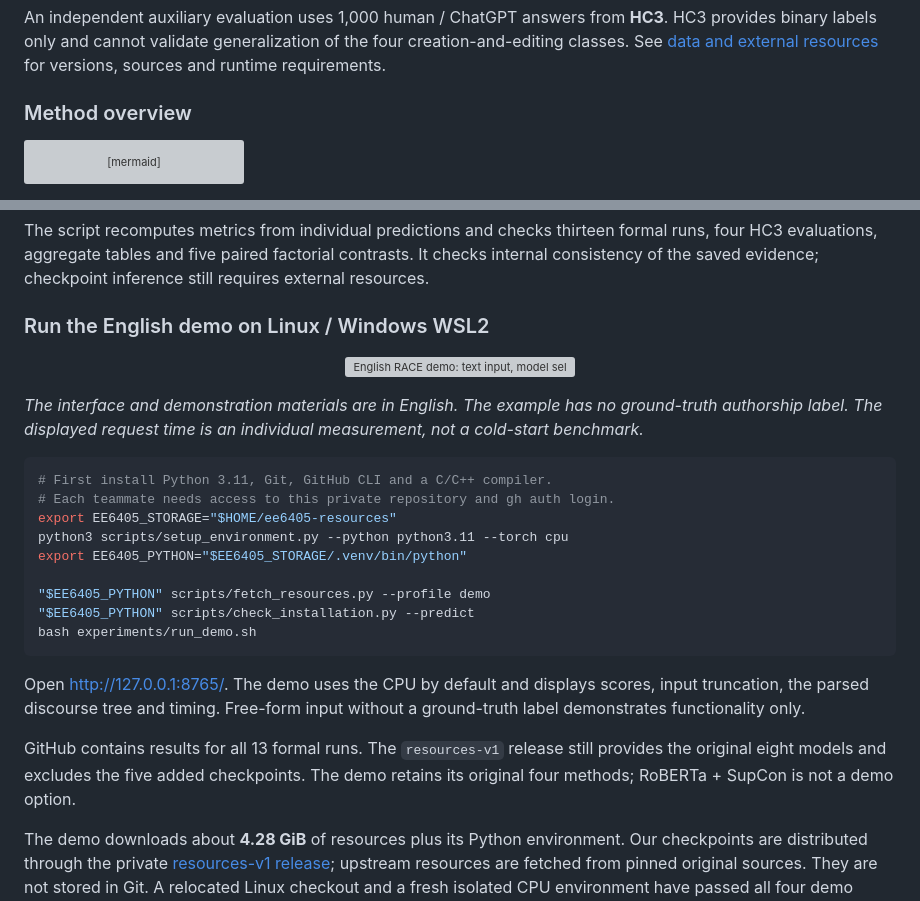
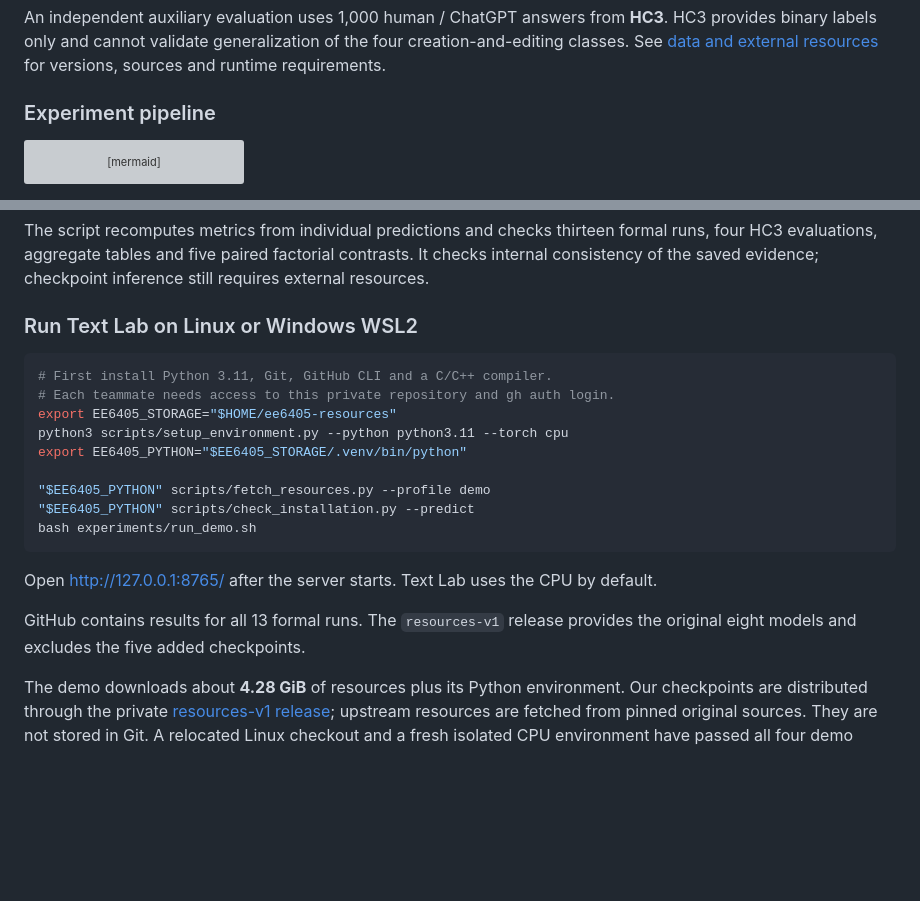
Before and after one commit to Realsbt/ee6405-nlp-project, a Markdown page: README.md, 2 parts joined by grey strips. Drawn GitHub-style; blank space fills up the shorter version; grey boxes are pictures that could not be loaded.

````diff
--- a/README.md
+++ b/README.md
@@ -19,7 +43,7 @@ The main benchmark is **HART**: 15,984 records after cleaning, with source-relat
 
 An independent auxiliary evaluation uses 1,000 human / ChatGPT answers from **HC3**. HC3 provides binary labels only and cannot validate generalization of the four creation-and-editing classes. See [data and external resources](data/README.md) for versions, sources and runtime requirements.
 
-### Method overview
+### Experiment pipeline
 
 ```mermaid
 flowchart TB
@@ -75,13 +99,7 @@ python3 scripts/check_results.py
 
 The script recomputes metrics from individual predictions and checks thirteen formal runs, four HC3 evaluations, aggregate tables and five paired factorial contrasts. It checks internal consistency of the saved evidence; checkpoint inference still requires external resources.
 
-### Run the English demo on Linux / Windows WSL2
-
-<p align="center">
-  <img src="experiments/reports/demo_race.jpg" alt="English RACE demo: text input, model selection, four-class scores and discourse parsing information" width="800">
-</p>
-
-*The interface and demonstration materials are in English. The example has no ground-truth authorship label. The displayed request time is an individual measurement, not a cold-start benchmark.*
+### Run Text Lab on Linux or Windows WSL2
 
 ```bash
 # First install Python 3.11, Git, GitHub CLI and a C/C++ compiler.
@@ -95,9 +113,9 @@ export EE6405_PYTHON="$EE6405_STORAGE/.venv/bin/python"
 bash experiments/run_demo.sh
 ```
 
-Open <http://127.0.0.1:8765/>. The demo uses the CPU by default and displays scores, input truncation, the parsed discourse tree and timing. Free-form input without a ground-truth label demonstrates functionality only.
+Open <http://127.0.0.1:8765/> after the server starts. Text Lab uses the CPU by default.
 
-GitHub contains results for all 13 formal runs. The `resources-v1` release still provides the original eight models and excludes the five added checkpoints. The demo retains its original four methods; RoBERTa + SupCon is not a demo option.
+GitHub contains results for all 13 formal runs. The `resources-v1` release provides the original eight models and excludes the five added checkpoints.
 
 The demo downloads about **4.28 GiB** of resources plus its Python environment. Our checkpoints are distributed through the private [resources-v1 release](https://github.com/Realsbt/ee6405-nlp-project/releases/tag/resources-v1); upstream resources are fetched from pinned original sources. They are not stored in Git. A relocated Linux checkout and a fresh isolated CPU environment have passed all four demo models, exact dataset reconstruction and preprocessing checks. WSL2 instructions are provided but were not exercised in this check.
 
````
Also changed, not shown: other parts of README.md (+24 -0 lines), README.zh-CN.md (+28 -10 lines), docs/images/textlab-revision.png (added), docs/images/textlab-structure.png (added).
